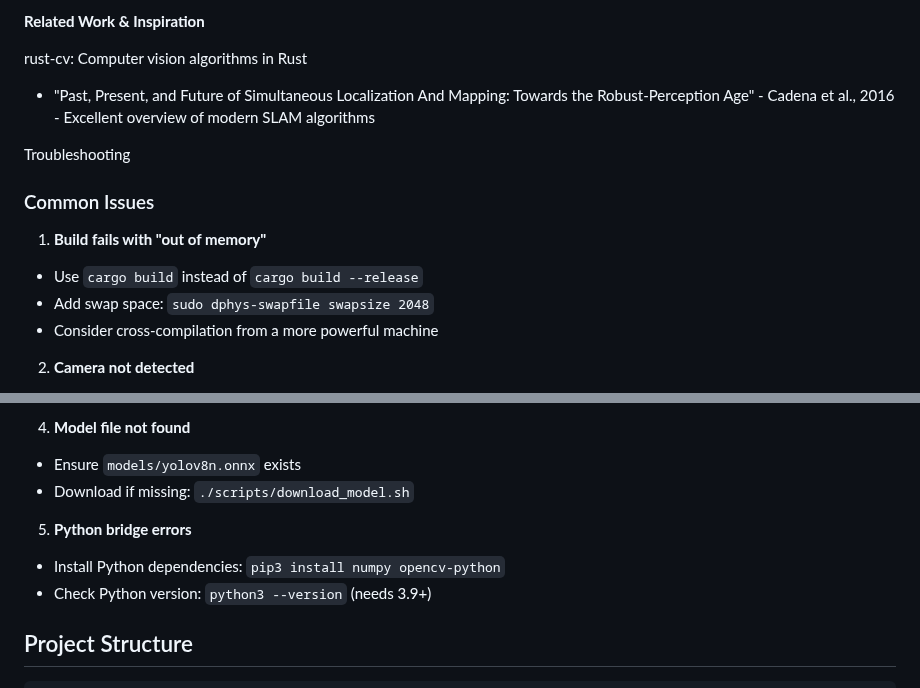
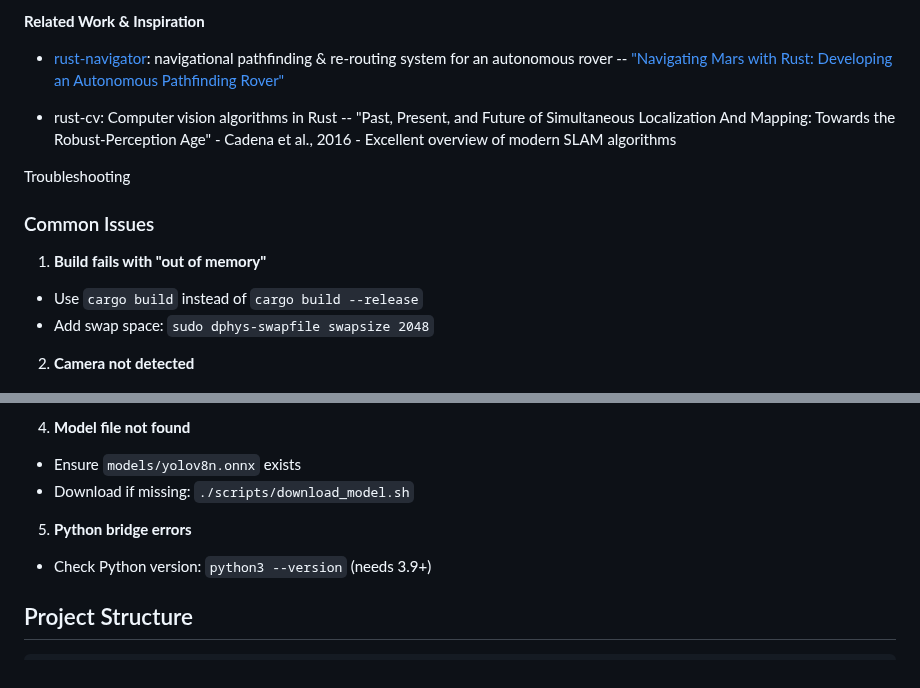
Before and after one commit to CartesianXR7/scout-vision, a Markdown page: README.md, 2 parts joined by grey strips. Drawn GitHub-style.

```diff
--- a/README.md
+++ b/README.md
@@ -138,8 +138,11 @@ OpenCV: Computer vision library
 
 **Related Work & Inspiration**
 
-rust-cv: Computer vision algorithms in Rust
-- "Past, Present, and Future of Simultaneous Localization And Mapping: Towards the Robust-Perception Age" - Cadena et al., 2016 - Excellent overview of modern SLAM algorithms
+- [rust-navigator](https://github.com/CartesianXR7/scout-navigator): navigational pathfinding & re-routing system for an autonomous rover
+-- ["Navigating Mars with Rust: Developing an Autonomous Pathfinding Rover"](https://blog.adacore.com/navigating-mars-with-rust-developing-an-autonomous-pathfinding-rover)
+
+- rust-cv: Computer vision algorithms in Rust
+-- "Past, Present, and Future of Simultaneous Localization And Mapping: Towards the Robust-Perception Age" - Cadena et al., 2016 - Excellent overview of modern SLAM algorithms
 
 Troubleshooting
 
@@ -148,7 +151,6 @@ Troubleshooting
 1. **Build fails with "out of memory"**
   - Use `cargo build` instead of `cargo build --release`
   - Add swap space: `sudo dphys-swapfile swapsize 2048`
-  - Consider cross-compilation from a more powerful machine
 
 2. **Camera not detected**
   - Enable camera: `sudo raspi-config` → Interface Options → Camera
@@ -165,7 +167,6 @@ Troubleshooting
   - Download if missing: `./scripts/download_model.sh`
 
 5. **Python bridge errors**
-  - Install Python dependencies: `pip3 install numpy opencv-python`
   - Check Python version: `python3 --version` (needs 3.9+)
 
 ## Project Structure
```
